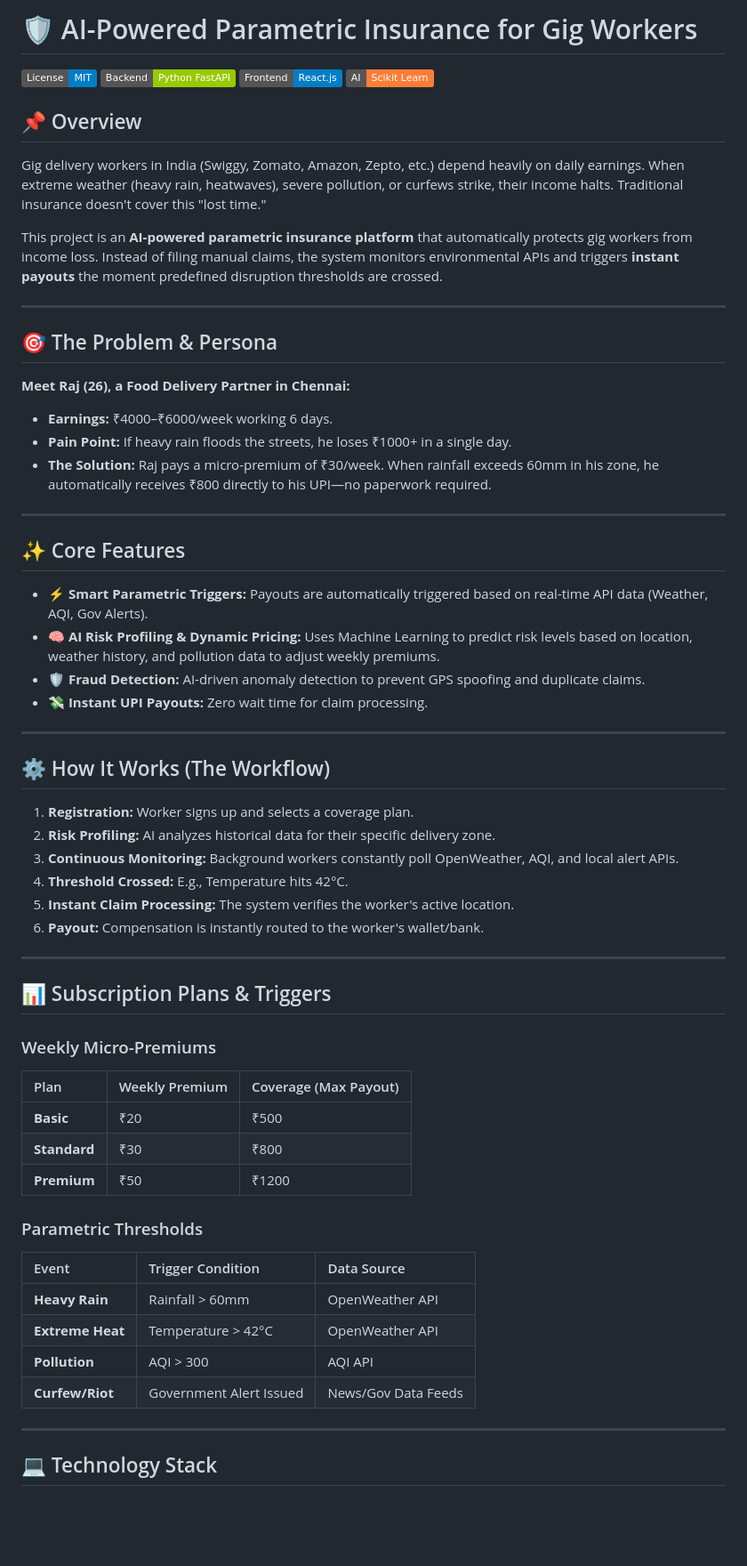
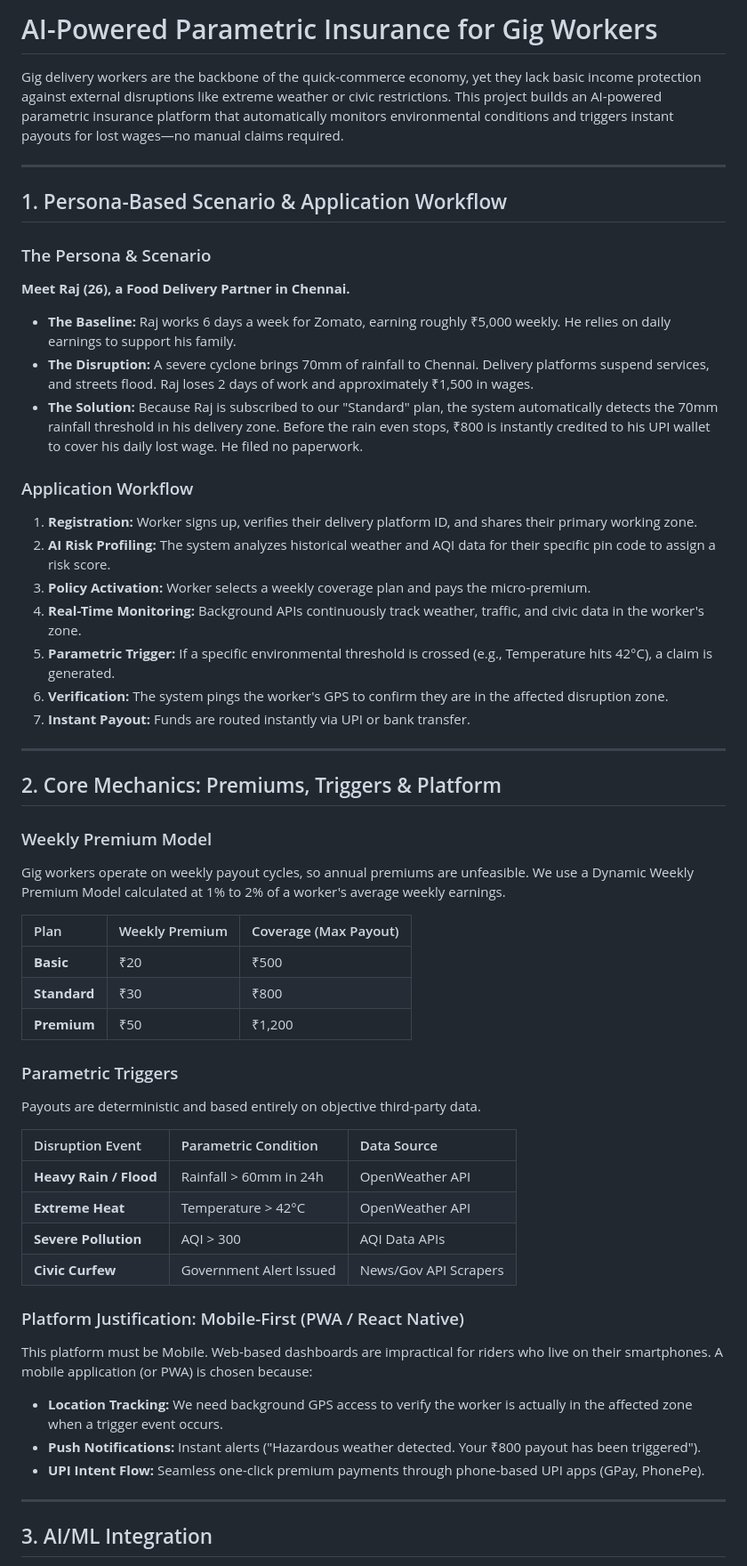
Before and after one commit to panbarasu11/GuideWire, a Markdown page: README.md, the part around one of its changes. Shown at 89% size. Rendered like a GitHub page; badges without logos; blank space fills up the shorter version.

Commit message:
Revise README for improved project documentation
Updated the README to enhance clarity and detail about the AI-powered parametric insurance platform for gig workers, including persona scenarios, application workflow, core features, and technology stack.

```diff
--- a/README.md
+++ b/README.md
@@ -1,61 +1,56 @@
-# 🛡️ AI-Powered Parametric Insurance for Gig Workers
+# AI-Powered Parametric Insurance for Gig Workers
 
-![License](https://img.shields.io/badge/License-MIT-blue.svg)
-![Python](https://img.shields.io/badge/Backend-Python_FastAPI-green.svg)
-![React](https://img.shields.io/badge/Frontend-React.js-blue.svg)
-![Machine Learning](https://img.shields.io/badge/AI-Scikit_Learn-orange.svg)
-
-## 📌 Overview
-Gig delivery workers in India (Swiggy, Zomato, Amazon, Zepto, etc.) depend heavily on daily earnings. When extreme weather (heavy rain, heatwaves), severe pollution, or curfews strike, their income halts. Traditional insurance doesn't cover this "lost time."
-
-This project is an **AI-powered parametric insurance platform** that automatically protects gig workers from income loss. Instead of filing manual claims, the system monitors environmental APIs and triggers **instant payouts** the moment predefined disruption thresholds are crossed.
+Gig delivery workers are the backbone of the quick-commerce economy, yet they lack basic income protection against external disruptions like extreme weather or civic restrictions. This project builds an AI-powered parametric insurance platform that automatically monitors environmental conditions and triggers instant payouts for lost wages—no manual claims required.
 
 ---
 
-## 🎯 The Problem & Persona
-**Meet Raj (26), a Food Delivery Partner in Chennai:**
-- **Earnings:** ₹4000–₹6000/week working 6 days.
-- **Pain Point:** If heavy rain floods the streets, he loses ₹1000+ in a single day.
-- **The Solution:** Raj pays a micro-premium of ₹30/week. When rainfall exceeds 60mm in his zone, he automatically receives ₹800 directly to his UPI—no paperwork required.
+## 1. Persona-Based Scenario & Application Workflow
+
+### The Persona & Scenario
+**Meet Raj (26), a Food Delivery Partner in Chennai.**
+* **The Baseline:** Raj works 6 days a week for Zomato, earning roughly ₹5,000 weekly. He relies on daily earnings to support his family.
+* **The Disruption:** A severe cyclone brings 70mm of rainfall to Chennai. Delivery platforms suspend services, and streets flood. Raj loses 2 days of work and approximately ₹1,500 in wages.
+* **The Solution:** Because Raj is subscribed to our "Standard" plan, the system automatically detects the 70mm rainfall threshold in his delivery zone. Before the rain even stops, ₹800 is instantly credited to his UPI wallet to cover his daily lost wage. He filed no paperwork.
+
+### Application Workflow
+1.  **Registration:** Worker signs up, verifies their delivery platform ID, and shares their primary working zone.
+2.  **AI Risk Profiling:** The system analyzes historical weather and AQI data for their specific pin code to assign a risk score.
+3.  **Policy Activation:** Worker selects a weekly coverage plan and pays the micro-premium.
+4.  **Real-Time Monitoring:** Background APIs continuously track weather, traffic, and civic data in the worker's zone.
+5.  **Parametric Trigger:** If a specific environmental threshold is crossed (e.g., Temperature hits 42°C), a claim is generated.
+6.  **Verification:** The system pings the worker's GPS to confirm they are in the affected disruption zone.
+7.  **Instant Payout:** Funds are routed instantly via UPI or bank transfer.
 
 ---
 
-## ✨ Core Features
-- **⚡ Smart Parametric Triggers:** Payouts are automatically triggered based on real-time API data (Weather, AQI, Gov Alerts).
-- **🧠 AI Risk Profiling & Dynamic Pricing:** Uses Machine Learning to predict risk levels based on location, weather history, and pollution data to adjust weekly premiums.
-- **🛡️ Fraud Detection:** AI-driven anomaly detection to prevent GPS spoofing and duplicate claims.
-- **💸 Instant UPI Payouts:** Zero wait time for claim processing.
+## 2. Core Mechanics: Premiums, Triggers & Platform
 
----
+### Weekly Premium Model
+Gig workers operate on weekly payout cycles, so annual premiums are unfeasible. We use a Dynamic Weekly Premium Model calculated at 1% to 2% of a worker's average weekly earnings.
 
-## ⚙️ How It Works (The Workflow)
-1. **Registration:** Worker signs up and selects a coverage plan.
-2. **Risk Profiling:** AI analyzes historical data for their specific delivery zone.
-3. **Continuous Monitoring:** Background workers constantly poll OpenWeather, AQI, and local alert APIs.
-4. **Threshold Crossed:** E.g., Temperature hits 42°C.
-5. **Instant Claim Processing:** The system verifies the worker's active location.
-6. **Payout:** Compensation is instantly routed to the worker's wallet/bank.
-
----
-
-## 📊 Subscription Plans & Triggers
-
-### Weekly Micro-Premiums
 | Plan | Weekly Premium | Coverage (Max Payout) |
 | :--- | :--- | :--- |
 | **Basic** | ₹20 | ₹500 |
 | **Standard** | ₹30 | ₹800 |
-| **Premium** | ₹50 | ₹1200 |
+| **Premium** | ₹50 | ₹1,200 |
 
-### Parametric Thresholds
-| Event | Trigger Condition | Data Source |
+### Parametric Triggers
+Payouts are deterministic and based entirely on objective third-party data.
+
+| Disruption Event | Parametric Condition | Data Source |
 | :--- | :--- | :--- |
-| **Heavy Rain** | Rainfall > 60mm | OpenWeather API |
+| **Heavy Rain / Flood** | Rainfall > 60mm in 24h | OpenWeather API |
 | **Extreme Heat** | Temperature > 42°C | OpenWeather API |
-| **Pollution** | AQI > 300 | AQI API |
-| **Curfew/Riot** | Government Alert Issued | News/Gov Data Feeds |
+| **Severe Pollution** | AQI > 300 | AQI Data APIs |
+| **Civic Curfew** | Government Alert Issued | News/Gov API Scrapers |
+
+### Platform Justification: Mobile-First (PWA / React Native)
+This platform must be Mobile. Web-based dashboards are impractical for riders who live on their smartphones. A mobile application (or PWA) is chosen because:
+* **Location Tracking:** We need background GPS access to verify the worker is actually in the affected zone when a trigger event occurs.
+* **Push Notifications:** Instant alerts ("Hazardous weather detected. Your ₹800 payout has been triggered").
+* **UPI Intent Flow:** Seamless one-click premium payments through phone-based UPI apps (GPay, PhonePe).
 
 ---
 
-## 💻 Technology Stack
+## 3. AI/ML Integration
 
```
Also changed, not shown: other parts of README.md (+24 -17 lines).
